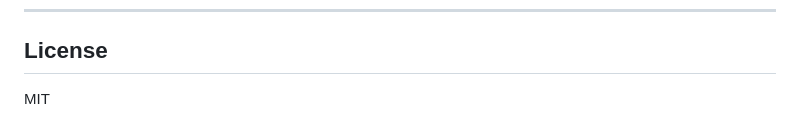
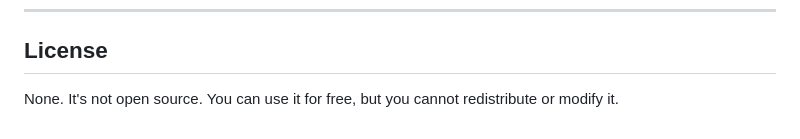
Before and after one commit to VishalJx/Sphegatti, a Markdown page: README.md, the part around the change. Drawn GitHub-style.

```diff
--- a/README.md
+++ b/README.md
@@ -306,4 +306,4 @@ No code change is required. Sphegatti will use your bucket for all new releases.
 
 ## License
 
-MIT
+None. It's not open source. You can use it for free, but you cannot redistribute or modify it.
```
